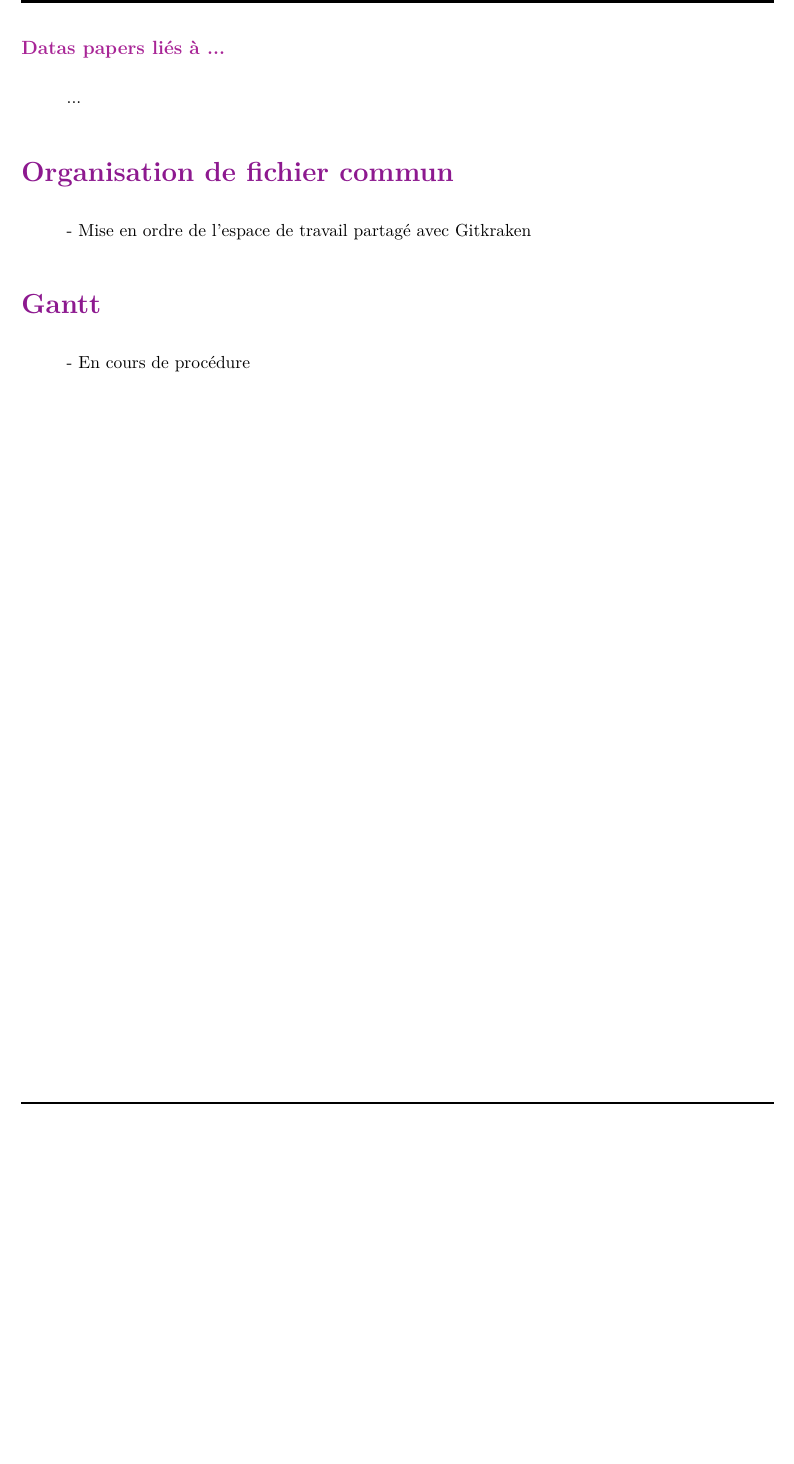
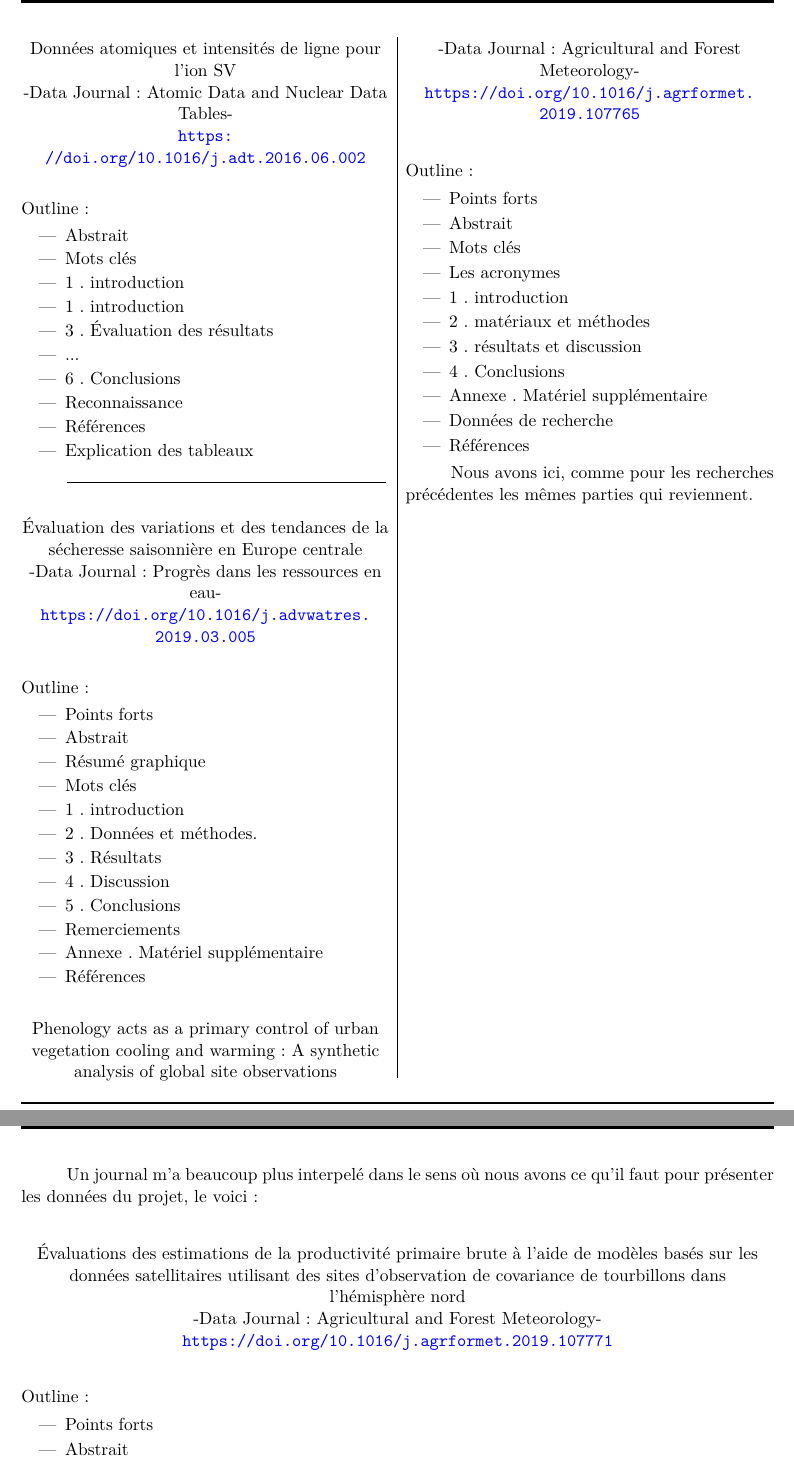
Before and after one commit to Hermanda-TANDRAYEN/Fiche-de-route-.tex, a LaTeX document (Feuille de route 5/Weekly5.tex): part of page 5 of 6 before the commit and two parts of pages 6 and 7 of 7 after it, the two joined at a grey line, cut at the place of the change, the shorter picture padded with empty space. Compiled offline with pdfLaTeX.

Commit message:
finalisation en urgence

```diff
--- a/Feuille de route 5/Weekly5.tex
+++ b/Feuille de route 5/Weekly5.tex
@@ -8,6 +8,7 @@
 \usepackage[margin=2.5cm]{geometry}
 \usepackage[frenchb]{babel}
 \usepackage{hyperref}
+\hypersetup {colorlinks=true,linkcolor=blue,urlcolor=blue}
 \AddThinSpaceBeforeFootnotes
 \FrenchFootnotes
 \usepackage{ae,lmodern}
@@ -32,7 +33,6 @@
 \subsectionfont{\color{Mulberry}}
 \parskip=10pt
 \setlength{\parindent}{1cm}
-\usepackage{comment}
 \begin{document}
 \begin{titlepage}
 \phantom{aaaaaaaaaaaaaaaaaaaaaaaaaaaaaaaaaaaaaaa
@@ -210,16 +246,89 @@ Ex: DOI
 
 \newpage
 
-\subsection*{Datas papers liés à ...}
 
-...
+\twocolumn
+\setlength{\columnseprule}{0.01cm}
+\begin{center}
+Données atomiques et intensités de ligne pour l'ion SV
+\\
+-Data Journal: Atomic Data and Nuclear Data Tables-\\
+\url {https://doi.org/10.1016/j.adt.2016.06.002}
+\end{center}
 
-\section*{Organisation de fichier commun}
+\noindent Outline:
+\begin{itemize}
+\item Abstrait
+\item Mots clés
+\item 1 . introduction
+\item 1 . introduction
+\item 3 . Évaluation des résultats
+\item ...
+\item 6 . Conclusions
+\item Reconnaissance
+\item Références
+\item Explication des tableaux
+\end{itemize}
 
-- Mise en ordre de l'espace de travail partagé avec Gitkraken
+\line (1,0){200}
 
-\section*{Gantt}
+\begin{center}
+Évaluation des variations et des tendances de la sécheresse saisonnière en Europe centrale\\
+-Data Journal: Progrès dans les ressources en eau-\\
+\url {https://doi.org/10.1016/j.advwatres.2019.03.005}
+\end{center}
+\noindent Outline:
+\begin{itemize}
+\item Points forts
+\item Abstrait
+\item Résumé graphique
+\item Mots clés
+\item 1 . introduction
+\item 2 . Données et méthodes.
+\item 3 . Résultats
+\item 4 . Discussion
+\item 5 . Conclusions
+\item Remerciements
+\item Annexe . Matériel supplémentaire
+\item Références
+\end{itemize}
 
-- En cours de procédure
+\begin{center}
+Phenology acts as a primary control of urban vegetation cooling and warming: A synthetic analysis of global site observations
+\\
+-Data Journal: Agricultural and Forest Meteorology-\\
+\url {https://doi.org/10.1016/j.agrformet.2019.107765}
+\end{center}
 
+\noindent Outline:
+\begin{itemize}
+\item Points forts
+\item Abstrait
+\item Mots clés
+\item Les acronymes
+\item 1 . introduction
+\item 2 . matériaux et méthodes
+\item 3 . résultats et discussion
+\item 4 . Conclusions
+\item Annexe . Matériel supplémentaire
+\item Données de recherche
+\item Références
+\end{itemize}
+
+Nous avons ici, comme pour les recherches précédentes les mêmes parties qui reviennent.
 \newpage
+\onecolumn
+Un journal m'a beaucoup plus interpelé dans le sens où nous avons ce qu'il faut pour présenter les données du projet, le voici:
+
+\begin{center}
+Évaluations des estimations de la productivité primaire brute à l'aide de modèles basés sur les données satellitaires utilisant des sites d'observation de covariance de tourbillons dans l'hémisphère nord
+\\
+-Data Journal: Agricultural and Forest Meteorology-\\
+\url {https://doi.org/10.1016/j.agrformet.2019.107771}
+\end{center}
+
+\noindent Outline:
+\begin{itemize}
+\item Points forts
+\item Abstrait
+\item Mots clés
```
Also changed, not shown: Feuille de route 4/Weekly4.pdf, Feuille de route 5/Weekly5.pdf, Feuille de route 5/Weekly5.tex (55 more changed lines), 6 other files.
